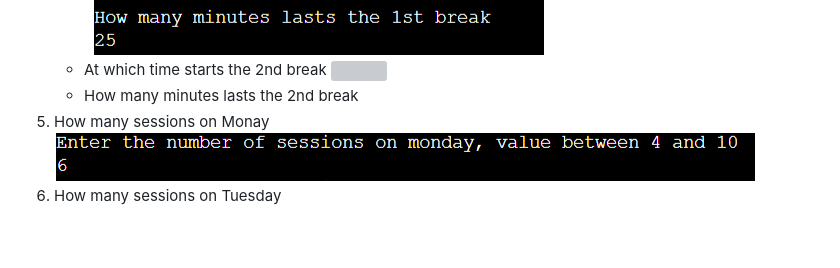
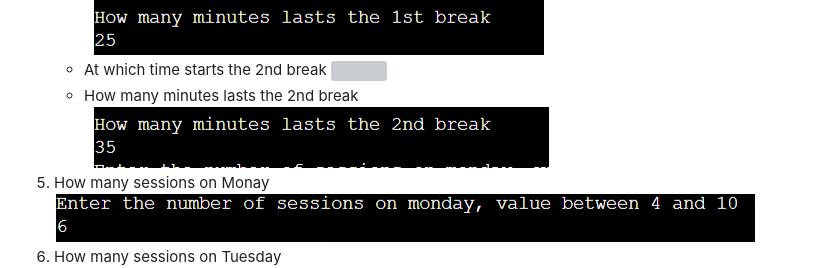
Before and after one commit to mohanadpro/school-time-table, a Markdown page: README.md, the part around the change. Drawn GitHub-style; blank space fills up the shorter version; grey boxes are pictures that could not be loaded.

Commit message:
update reamde file

```diff
--- a/README.md
+++ b/README.md
@@ -24,6 +24,7 @@ Every time the user executes the application he/she gets a different result
     * At which time starts the 2nd break
 ![](assets/images/2nd-break-start.png)
     * How many minutes lasts the 2nd break
+![](assets/images/2nd-break-period.png)
 5. How many sessions on Monay
 ![](assets/images/number-of-sessions-on-monday.png)
 6. How many sessions on Tuesday
```
